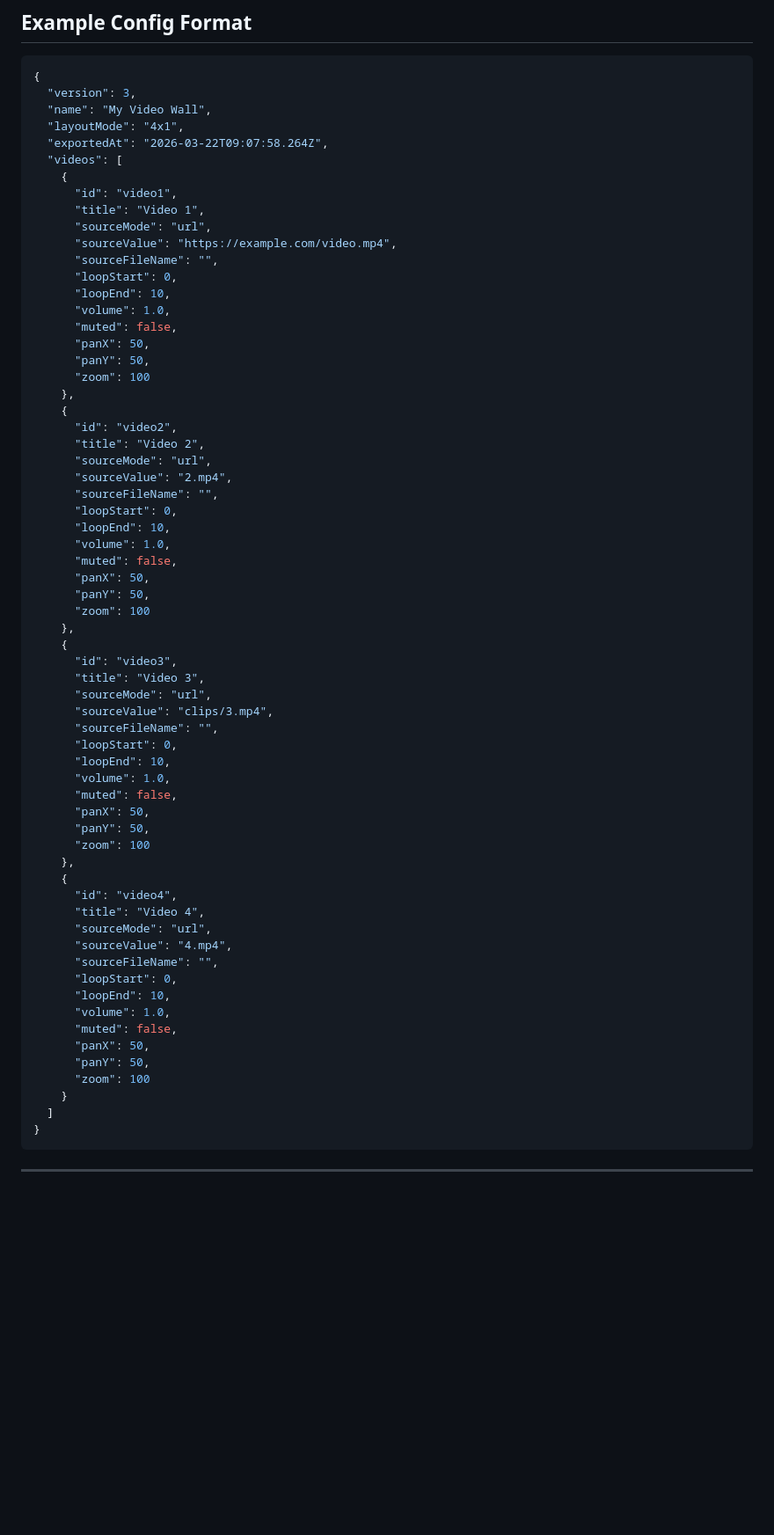
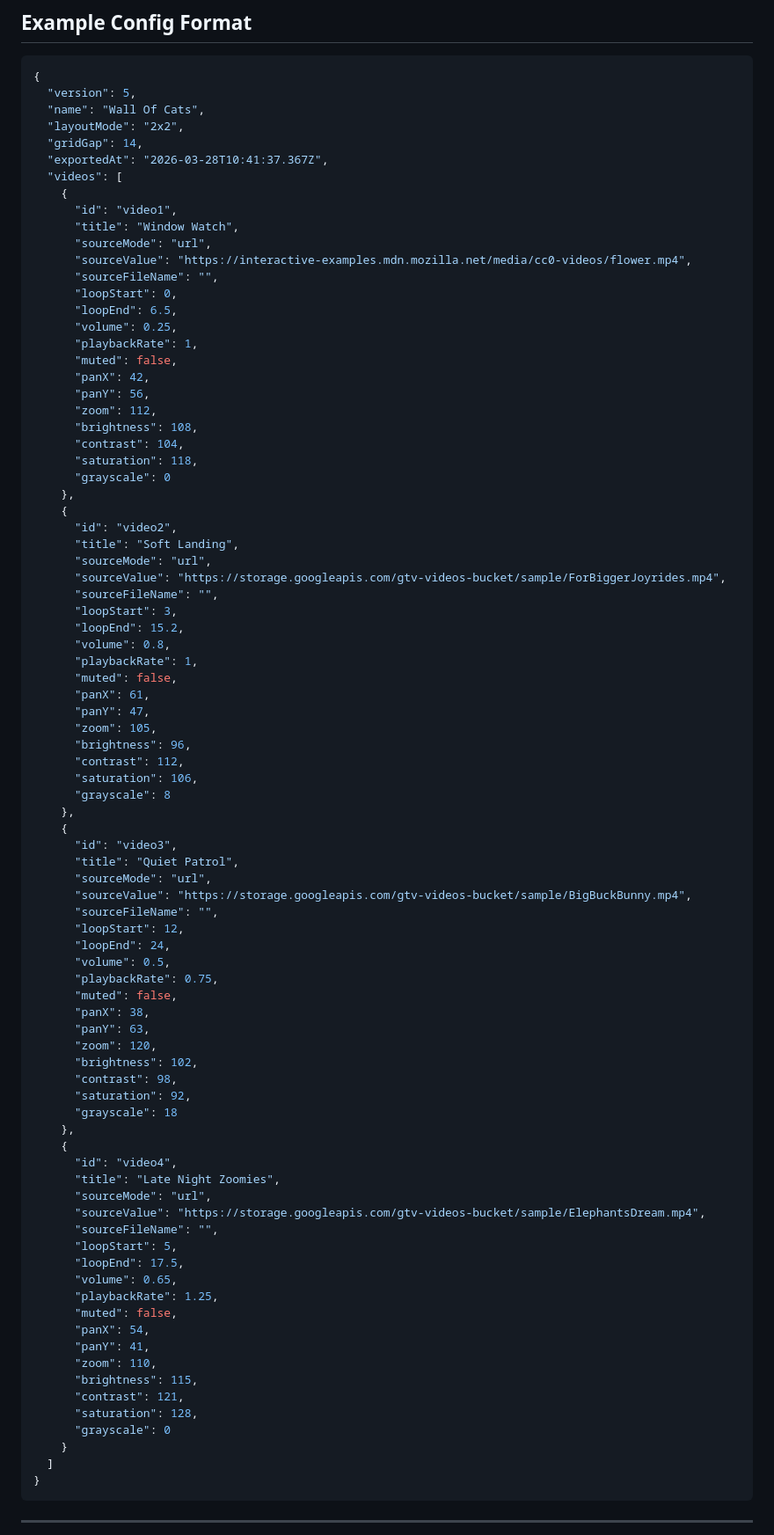
Before and after one commit to tz-dev/4_video_wall, a Markdown page: README.md, the part around one of its changes. Shown at 88% size. Rendered like a GitHub page; blank space fills up the shorter version.

````diff
--- a/README.md
+++ b/README.md
@@ -239,66 +317,87 @@ That means:
 
 ```json
 {
-  "version": 3,
-  "name": "My Video Wall",
-  "layoutMode": "4x1",
-  "exportedAt": "2026-03-22T09:07:58.264Z",
+  "version": 5,
+  "name": "Wall Of Cats",
+  "layoutMode": "2x2",
+  "gridGap": 14,
+  "exportedAt": "2026-03-28T10:41:37.367Z",
   "videos": [
     {
       "id": "video1",
-      "title": "Video 1",
+      "title": "Window Watch",
       "sourceMode": "url",
-      "sourceValue": "https://example.com/video.mp4",
+      "sourceValue": "https://interactive-examples.mdn.mozilla.net/media/cc0-videos/flower.mp4",
       "sourceFileName": "",
       "loopStart": 0,
-      "loopEnd": 10,
-      "volume": 1.0,
+      "loopEnd": 6.5,
+      "volume": 0.25,
+      "playbackRate": 1,
       "muted": false,
-      "panX": 50,
-      "panY": 50,
-      "zoom": 100
+      "panX": 42,
+      "panY": 56,
+      "zoom": 112,
+      "brightness": 108,
+      "contrast": 104,
+      "saturation": 118,
+      "grayscale": 0
     },
     {
       "id": "video2",
-      "title": "Video 2",
+      "title": "Soft Landing",
       "sourceMode": "url",
-      "sourceValue": "2.mp4",
+      "sourceValue": "https://storage.googleapis.com/gtv-videos-bucket/sample/ForBiggerJoyrides.mp4",
       "sourceFileName": "",
-      "loopStart": 0,
-      "loopEnd": 10,
-      "volume": 1.0,
+      "loopStart": 3,
+      "loopEnd": 15.2,
+      "volume": 0.8,
+      "playbackRate": 1,
       "muted": false,
-      "panX": 50,
-      "panY": 50,
-      "zoom": 100
+      "panX": 61,
+      "panY": 47,
+      "zoom": 105,
+      "brightness": 96,
+      "contrast": 112,
+      "saturation": 106,
+      "grayscale": 8
     },
     {
       "id": "video3",
-      "title": "Video 3",
+      "title": "Quiet Patrol",
       "sourceMode": "url",
-      "sourceValue": "clips/3.mp4",
+      "sourceValue": "https://storage.googleapis.com/gtv-videos-bucket/sample/BigBuckBunny.mp4",
       "sourceFileName": "",
-      "loopStart": 0,
-      "loopEnd": 10,
-      "volume": 1.0,
+      "loopStart": 12,
+      "loopEnd": 24,
+      "volume": 0.5,
+      "playbackRate": 0.75,
       "muted": false,
-      "panX": 50,
-      "panY": 50,
-      "zoom": 100
+      "panX": 38,
+      "panY": 63,
+      "zoom": 120,
+      "brightness": 102,
+      "contrast": 98,
+      "saturation": 92,
+      "grayscale": 18
     },
     {
       "id": "video4",
-      "title": "Video 4",
+      "title": "Late Night Zoomies",
       "sourceMode": "url",
-      "sourceValue": "4.mp4",
+      "sourceValue": "https://storage.googleapis.com/gtv-videos-bucket/sample/ElephantsDream.mp4",
       "sourceFileName": "",
-      "loopStart": 0,
-      "loopEnd": 10,
-      "volume": 1.0,
+      "loopStart": 5,
+      "loopEnd": 17.5,
+      "volume": 0.65,
+      "playbackRate": 1.25,
       "muted": false,
-      "panX": 50,
-      "panY": 50,
-      "zoom": 100
+      "panX": 54,
+      "panY": 41,
+      "zoom": 110,
+      "brightness": 115,
+      "contrast": 121,
+      "saturation": 128,
+      "grayscale": 0
     }
   ]
 }
````
Also changed, not shown: other parts of README.md (+113 -18 lines), img/screenshot_hud.png, 7 other files.
